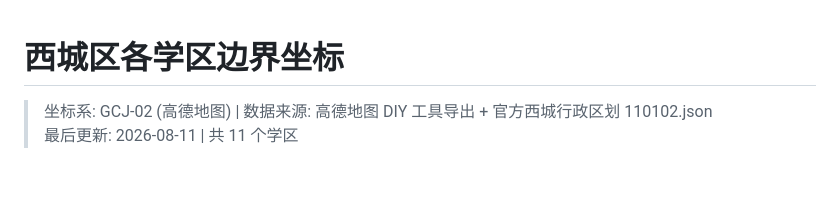
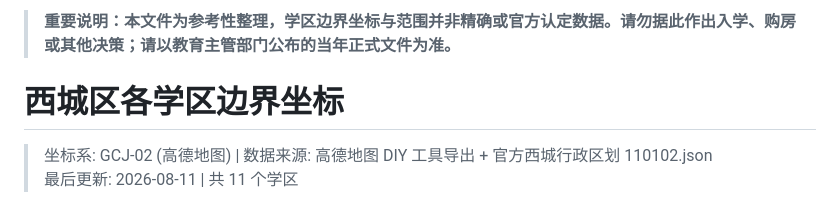
Before and after one commit to rsjingying/beijing-school-guide, a Markdown page: references/xicheng-districts.md, the part around the change. GitHub-like rendering; blank space fills up the shorter version.

Commit message:
Clarify Xicheng district data is reference only

```diff
--- a/references/xicheng-districts.md
+++ b/references/xicheng-districts.md
@@ -1,3 +1,5 @@
+> **重要说明：本文件为参考性整理，学区边界坐标与范围并非精确或官方认定数据。请勿据此作出入学、购房或其他决策；请以教育主管部门公布的当年正式文件为准。**
+
 # 西城区各学区边界坐标
 
 > 坐标系: GCJ-02 (高德地图) | 数据来源: 高德地图 DIY 工具导出 + 官方西城行政区划 110102.json
```
